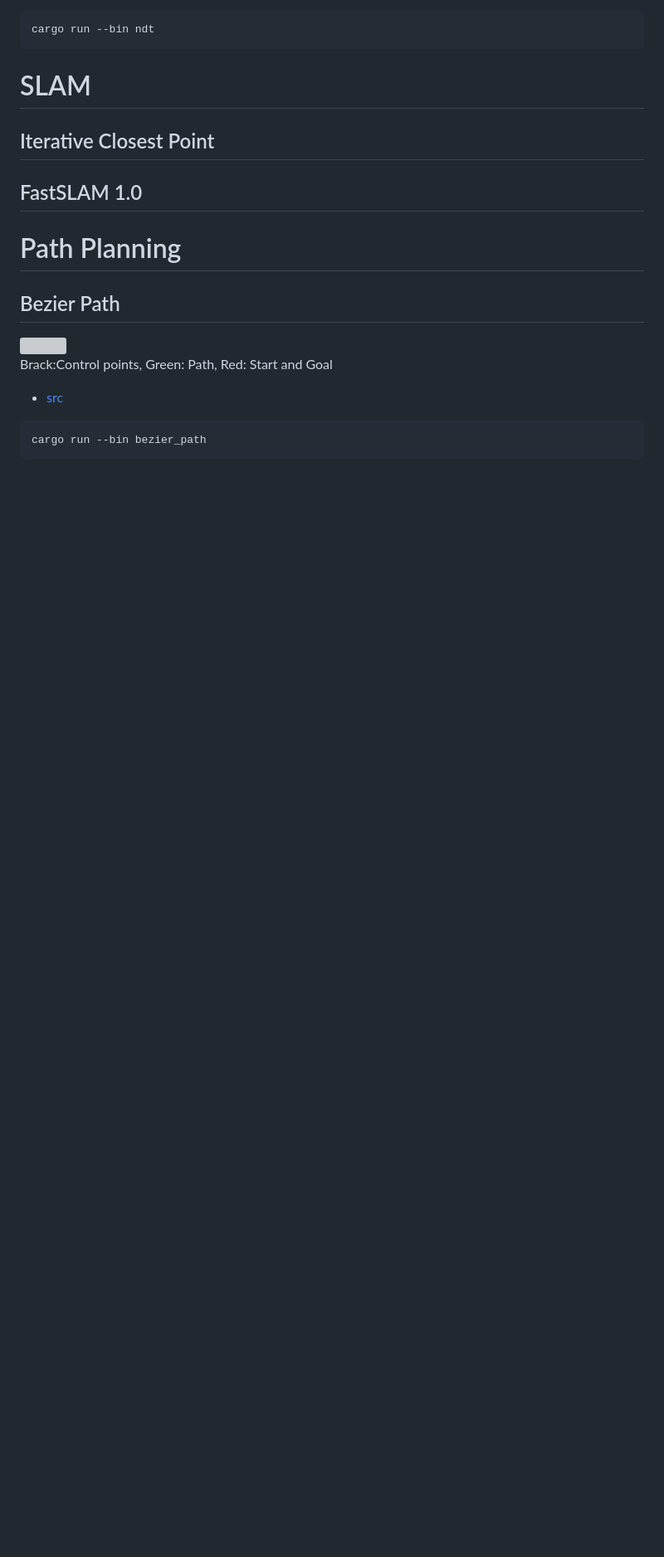
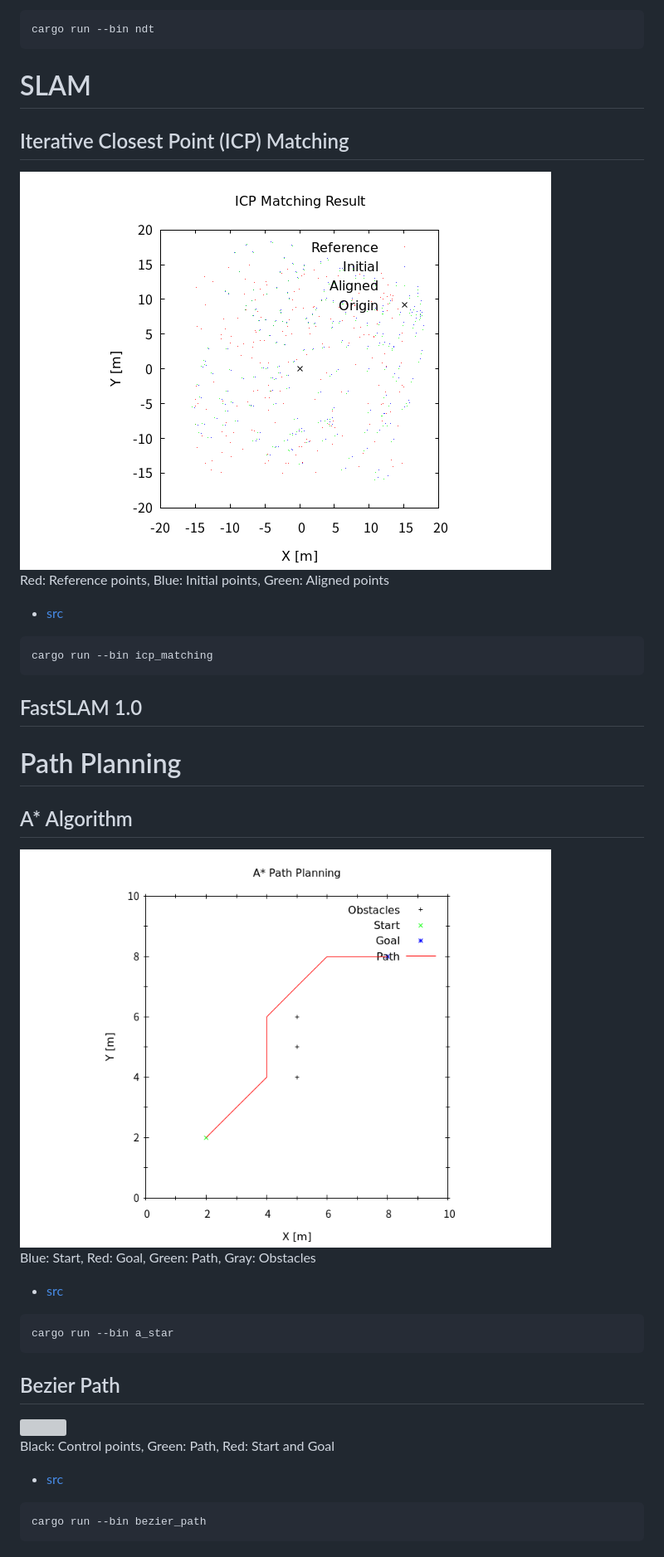
Before and after one commit to rsasaki0109/rust_robotics, a Markdown page: README.md, the part around one of its changes. Shown at 83% size. Drawn GitHub-style; pictures changed too: img/slam/icp_summary.png (added); blank space fills up the shorter version; grey boxes are pictures that could not be loaded.

Commit message:
Add some control algorisms

````diff
--- a/README.md
+++ b/README.md
@@ -68,10 +105,35 @@ cargo run --bin ndt
 ```
 
 # SLAM
-## Iterative Closest Point
+
+## Iterative Closest Point (ICP) Matching
+
+<img src="./img/slam/icp_summary.png" width="640px">
+
+Red: Reference points, Blue: Initial points, Green: Aligned points
+
+- [src](./src/slam/icp_matching.rs)
+
+```
+cargo run --bin icp_matching
+```
+
 ## FastSLAM 1.0
 
 
 # Path Planning
+
+## A* Algorithm
+
+<img src="./img/path_planning/a_star_result.png" width="640px">
+
+Blue: Start, Red: Goal, Green: Path, Gray: Obstacles
+
+- [src](./src/path_planning/a_star.rs)
+
+```
+cargo run --bin a_star
+```
+
 ## Bezier Path
 
@@ -79,3 +141,3 @@ cargo run --bin ndt
 
-Brack:Control points, Green: Path, Red: Start and Goal
+Black: Control points, Green: Path, Red: Start and Goal
 
````
Also changed, not shown: other parts of README.md (+219 -47 lines), img/localization/ukf_result.png (added), img/mission_planning/state_machine_diagram.png (added), 8 other files.
